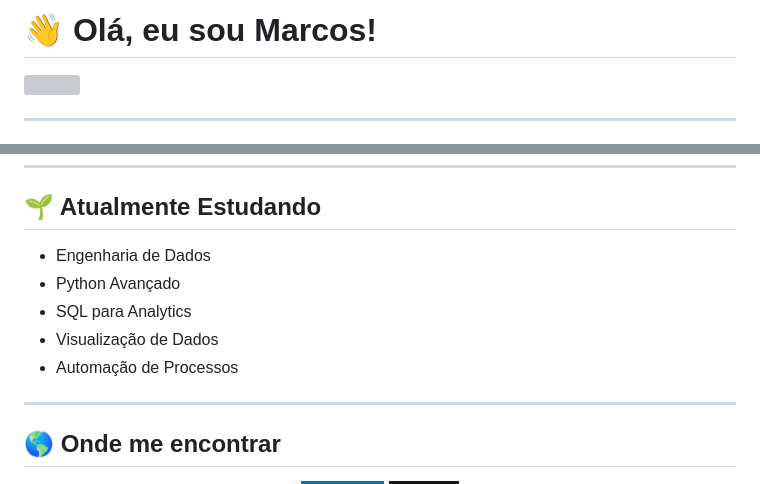
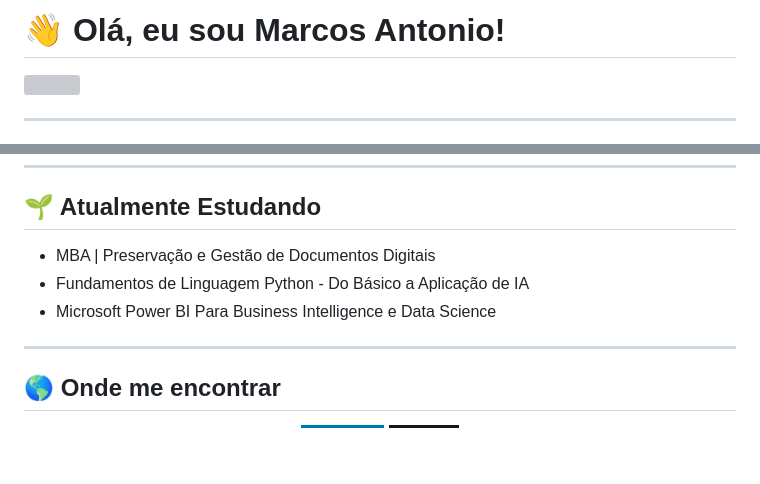
Before and after one commit to marcosarl/marcosarl, a Markdown page: README.md, 2 parts joined by grey strips. Rendered like a GitHub page; badges without logos; blank space fills up the shorter version; grey boxes are pictures that could not be loaded.

```diff
--- a/README.md
+++ b/README.md
@@ -1,4 +1,4 @@
-# 👋 Olá, eu sou Marcos!
+# 👋 Olá, eu sou Marcos Antonio!
 
 <img src="https://readme-typing-svg.herokuapp.com/?color=36BCF7&size=24&center=true&vCenter=true&width=1000&lines=Organização+•+Tecnologia+•+Informação;Automação+de+Processos;Análise+de+Dados;Transformação+Digital" />
 
@@ -58,11 +74,9 @@ Nos últimos anos, tenho aprofundado meus conhecimentos em **tecnologia e análi
 
 ## 🌱 Atualmente Estudando
 
-* Engenharia de Dados
-* Python Avançado
-* SQL para Analytics
-* Visualização de Dados
-* Automação de Processos
+* MBA | Preservação e Gestão de Documentos Digitais
+* Fundamentos de Linguagem Python - Do Básico a Aplicação de IA
+* Microsoft Power BI Para Business Intelligence e Data Science
 
 ---
 
```
Also changed, not shown: other parts of README.md (+40 -24 lines).
